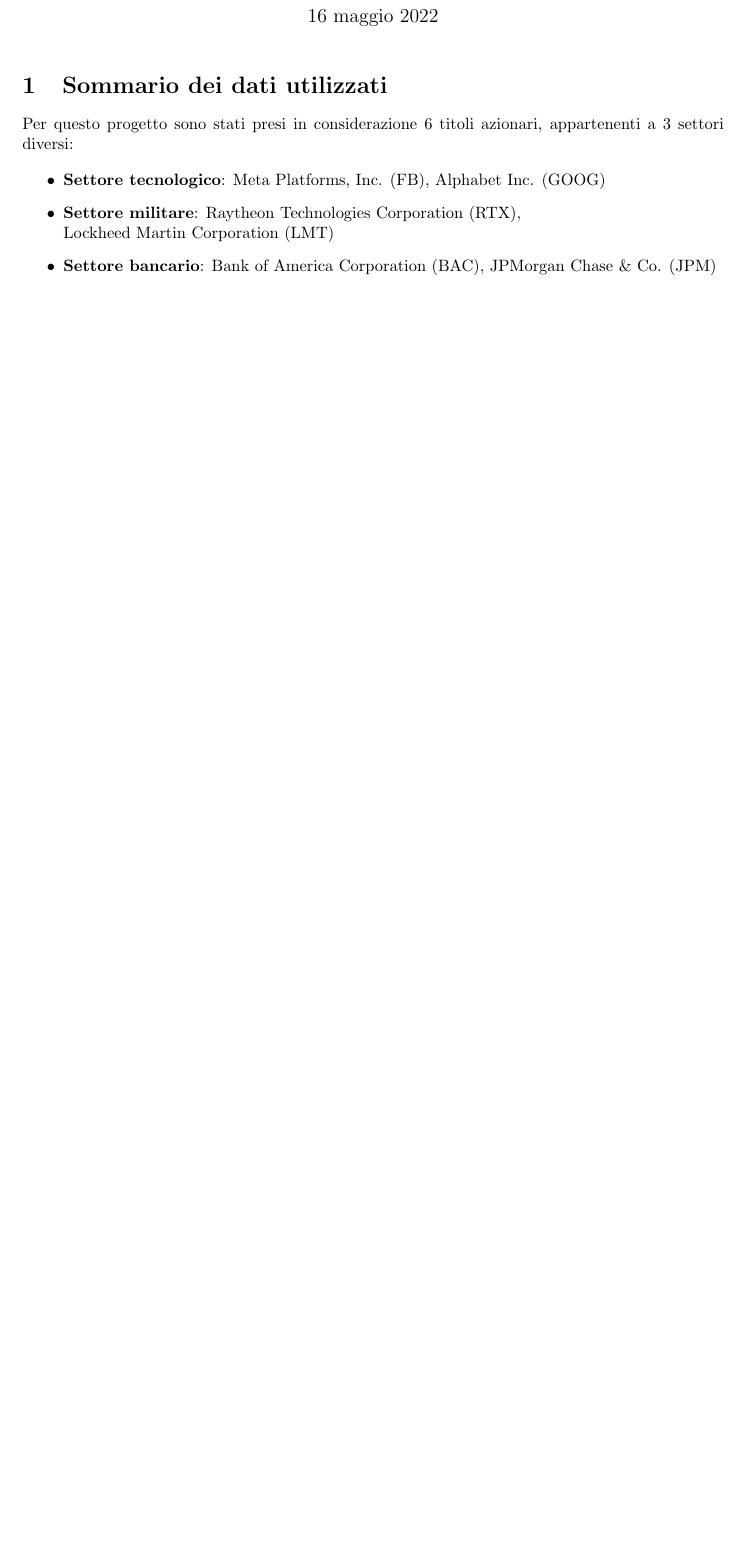
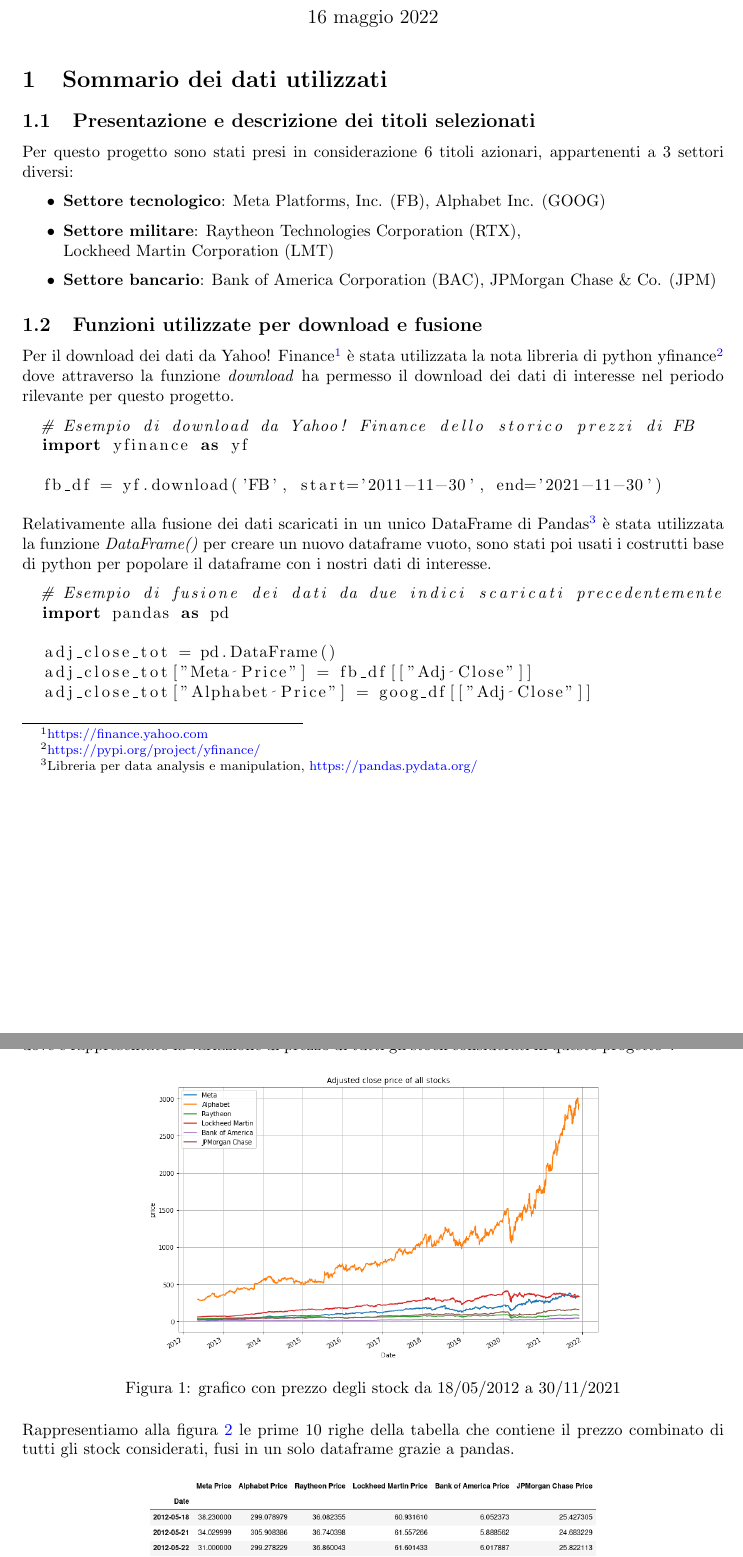
Before and after one commit to tommcamm/BISF-Project, a LaTeX document (relazione/relazione.tex): part of page 1 of 3 before the commit and two parts of pages 1 and 2 of 4 after it, the two joined at a grey line, cut so that both start at the same text, the shorter picture padded with empty space. Compiled offline with pdfLaTeX.

Commit message:
quasi terminata sezione 1

```diff
--- a/relazione/relazione.tex
+++ b/relazione/relazione.tex
@@ -14,6 +14,8 @@
 \usepackage[colorlinks=true, allcolors=blue]{hyperref}
 \usepackage{caption}
 \usepackage{subcaption}
+\usepackage{listings} % For code blocks
+\usepackage[parfill]{parskip}
 
 \graphicspath{ {./images/} }
 
@@ -25,6 +27,8 @@
 
 \section{Sommario dei dati utilizzati}
 
+\subsection{Presentazione e descrizione dei titoli selezionati}
+
 Per questo progetto sono stati presi in considerazione 6 titoli azionari, appartenenti a 3 settori diversi:
 
 \begin{itemize}
@@ -33,4 +37,45 @@
     \item \textbf{Settore bancario}: Bank of America Corporation (BAC), JPMorgan Chase \& Co. (JPM)
 \end{itemize}
 
+\subsection{Funzioni utilizzate per download e fusione}
 
+Per il download dei dati da Yahoo! Finance\footnote{\href{https://finance.yahoo.com}{https://finance.yahoo.com}} è stata utilizzata la nota libreria di python
+yfinance\footnote{\href{https://pypi.org/project/yfinance/}{https://pypi.org/project/yfinance/}} dove attraverso la funzione
+\emph{download} ha permesso il download dei dati di interesse nel periodo rilevante per questo progetto.
+
+\begin{lstlisting}[language=Python]
+  # Esempio di download da Yahoo! Finance dello storico prezzi di FB
+  import yfinance as yf
+
+  fb_df = yf.download('FB', start='2011-11-30', end='2021-11-30')
+\end{lstlisting}
+
+Relativamente alla fusione dei dati scaricati in un unico DataFrame di Pandas\footnote{Libreria per data analysis e manipulation,
+\href{https://pandas.pydata.org/}{https://pandas.pydata.org/}} è stata utilizzata la funzione \emph{DataFrame()}
+per creare un nuovo dataframe vuoto, sono stati poi usati i costrutti base di python per popolare il dataframe con i nostri dati di interesse.
+
+\begin{lstlisting}[language=Python]
+  # Esempio di fusione dei dati da due indici scaricati precedentemente
+  import pandas as pd
+
+  adj_close_tot = pd.DataFrame()
+  adj_close_tot["Meta Price"] = fb_df[["Adj Close"]]
+  adj_close_tot["Alphabet Price"] = goog_df[["Adj Close"]]
+\end{lstlisting}
+
+\pagebreak
+
+\subsection{presentazione dei dati}
+
+Un esempio di rappresentazione dei dati ottenuti tramite un grafico lo si può trovare alla figura \ref{fig:all_stocks_price}
+dove è rappresentato la variazione di prezzo di tutti gli stock considerati in questo progetto\footnote{FB, GOOG, RTX, LMT, BAC, JPM}.
+
+\begin{figure}[h]
+  \centering
+  \includegraphics[width=0.65\textwidth]{all_stocks_price.png}
+  \caption{grafico con prezzo degli stock da 18/05/2012 a 30/11/2021}
+  \label{fig:all_stocks_price}
+\end{figure}
+
+Rappresentiamo alla figura \ref{fig:all_stocks_table_10} le prime 10 righe della tabella che contiene il prezzo combinato di tutti gli stock considerati,
+fusi in un solo dataframe grazie a pandas.
```
Also changed, not shown: relazione/images/all_stocks_price.png (added), relazione/images/stocks_combined_first_10.png (added), relazione/relazione.pdf, relazione/relazione.tex (7 more changed lines), 1 other file.
